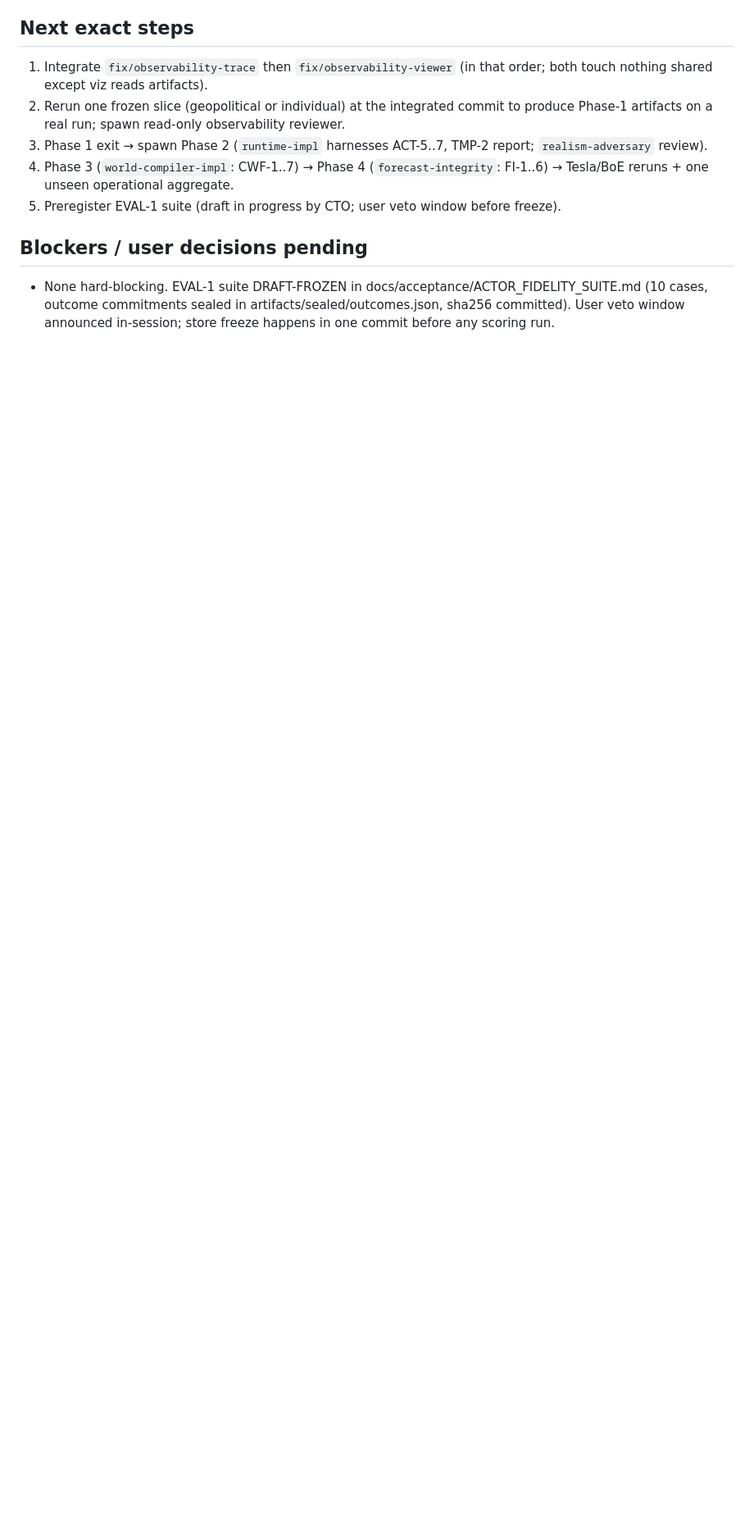
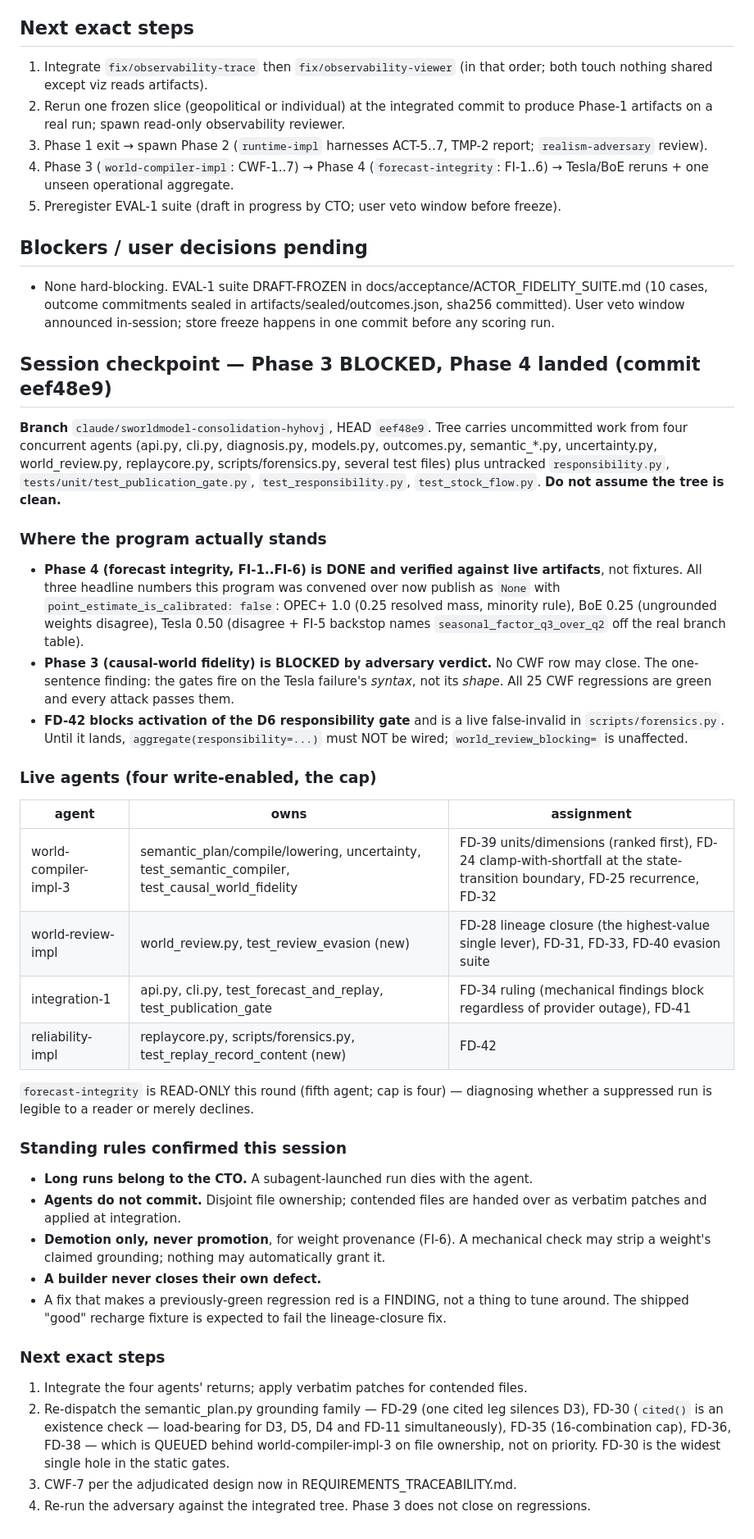
Before and after one commit to fnstggl/SWORLDMODEL-CORE, a Markdown page: docs/CONTINUATION.md, the part around the change. Shown at 82% size. GitHub-like rendering; blank space fills up the shorter version.

Commit message:
Continuation: four write-enabled agents live, Phase 4 done, Phase 3 blocked
Records the standing rules this session established: long runs belong to the
CTO because a subagent-launched run dies with the agent; agents do not commit;
weight provenance demotes but never promotes; a fix that reddens a green
regression is a finding, not something to tune around.

Co-Authored-By: Claude Fable 5 <noreply@anthropic.com>
Claude-Session: https://claude.ai/code/session_014XszdaDCJaDCyAEZD2fA6L

```diff
--- a/docs/CONTINUATION.md
+++ b/docs/CONTINUATION.md
@@ -103,3 +103,58 @@ FD-23 (LOW notes). Phase 3 launches: world-compiler-impl (CWF-1..8) + causal-adv
   docs/acceptance/ACTOR_FIDELITY_SUITE.md (10 cases, outcome commitments sealed in
   artifacts/sealed/outcomes.json, sha256 committed). User veto window announced
   in-session; store freeze happens in one commit before any scoring run.
+
+## Session checkpoint — Phase 3 BLOCKED, Phase 4 landed (commit eef48e9)
+
+**Branch** `claude/sworldmodel-consolidation-hyhovj`, HEAD `eef48e9`. Tree carries uncommitted
+work from four concurrent agents (api.py, cli.py, diagnosis.py, models.py, outcomes.py,
+semantic_*.py, uncertainty.py, world_review.py, replaycore.py, scripts/forensics.py, several test
+files) plus untracked `responsibility.py`, `tests/unit/test_publication_gate.py`,
+`test_responsibility.py`, `test_stock_flow.py`. **Do not assume the tree is clean.**
+
+### Where the program actually stands
+
+- **Phase 4 (forecast integrity, FI-1..FI-6) is DONE and verified against live artifacts**, not
+  fixtures. All three headline numbers this program was convened over now publish as `None` with
+  `point_estimate_is_calibrated: false`: OPEC+ 1.0 (0.25 resolved mass, minority rule), BoE 0.25
+  (ungrounded weights disagree), Tesla 0.50 (disagree + FI-5 backstop names
+  `seasonal_factor_q3_over_q2` off the real branch table).
+- **Phase 3 (causal-world fidelity) is BLOCKED by adversary verdict.** No CWF row may close. The
+  one-sentence finding: the gates fire on the Tesla failure's *syntax*, not its *shape*. All 25 CWF
+  regressions are green and every attack passes them.
+- **FD-42 blocks activation of the D6 responsibility gate** and is a live false-invalid in
+  `scripts/forensics.py`. Until it lands, `aggregate(responsibility=...)` must NOT be wired;
+  `world_review_blocking=` is unaffected.
+
+### Live agents (four write-enabled, the cap)
+
+| agent | owns | assignment |
+| --- | --- | --- |
+| world-compiler-impl-3 | semantic_plan/compile/lowering, uncertainty, test_semantic_compiler, test_causal_world_fidelity | FD-39 units/dimensions (ranked first), FD-24 clamp-with-shortfall at the state-transition boundary, FD-25 recurrence, FD-32 |
+| world-review-impl | world_review.py, test_review_evasion (new) | FD-28 lineage closure (the highest-value single lever), FD-31, FD-33, FD-40 evasion suite |
+| integration-1 | api.py, cli.py, test_forecast_and_replay, test_publication_gate | FD-34 ruling (mechanical findings block regardless of provider outage), FD-41 |
+| reliability-impl | replaycore.py, scripts/forensics.py, test_replay_record_content (new) | FD-42 |
+
+`forecast-integrity` is READ-ONLY this round (fifth agent; cap is four) — diagnosing whether a
+suppressed run is legible to a reader or merely declines.
+
+### Standing rules confirmed this session
+
+- **Long runs belong to the CTO.** A subagent-launched run dies with the agent.
+- **Agents do not commit.** Disjoint file ownership; contended files are handed over as verbatim
+  patches and applied at integration.
+- **Demotion only, never promotion**, for weight provenance (FI-6). A mechanical check may strip a
+  weight's claimed grounding; nothing may automatically grant it.
+- **A builder never closes their own defect.**
+- A fix that makes a previously-green regression red is a FINDING, not a thing to tune around. The
+  shipped "good" recharge fixture is expected to fail the lineage-closure fix.
+
+### Next exact steps
+
+1. Integrate the four agents' returns; apply verbatim patches for contended files.
+2. Re-dispatch the semantic_plan.py grounding family — FD-29 (one cited leg silences D3), FD-30
+   (`cited()` is an existence check — load-bearing for D3, D5, D4 and FD-11 simultaneously),
+   FD-35 (16-combination cap), FD-36, FD-38 — which is QUEUED behind world-compiler-impl-3 on file
+   ownership, not on priority. FD-30 is the widest single hole in the static gates.
+3. CWF-7 per the adjudicated design now in REQUIREMENTS_TRACEABILITY.md.
+4. Re-run the adversary against the integrated tree. Phase 3 does not close on regressions.
```
